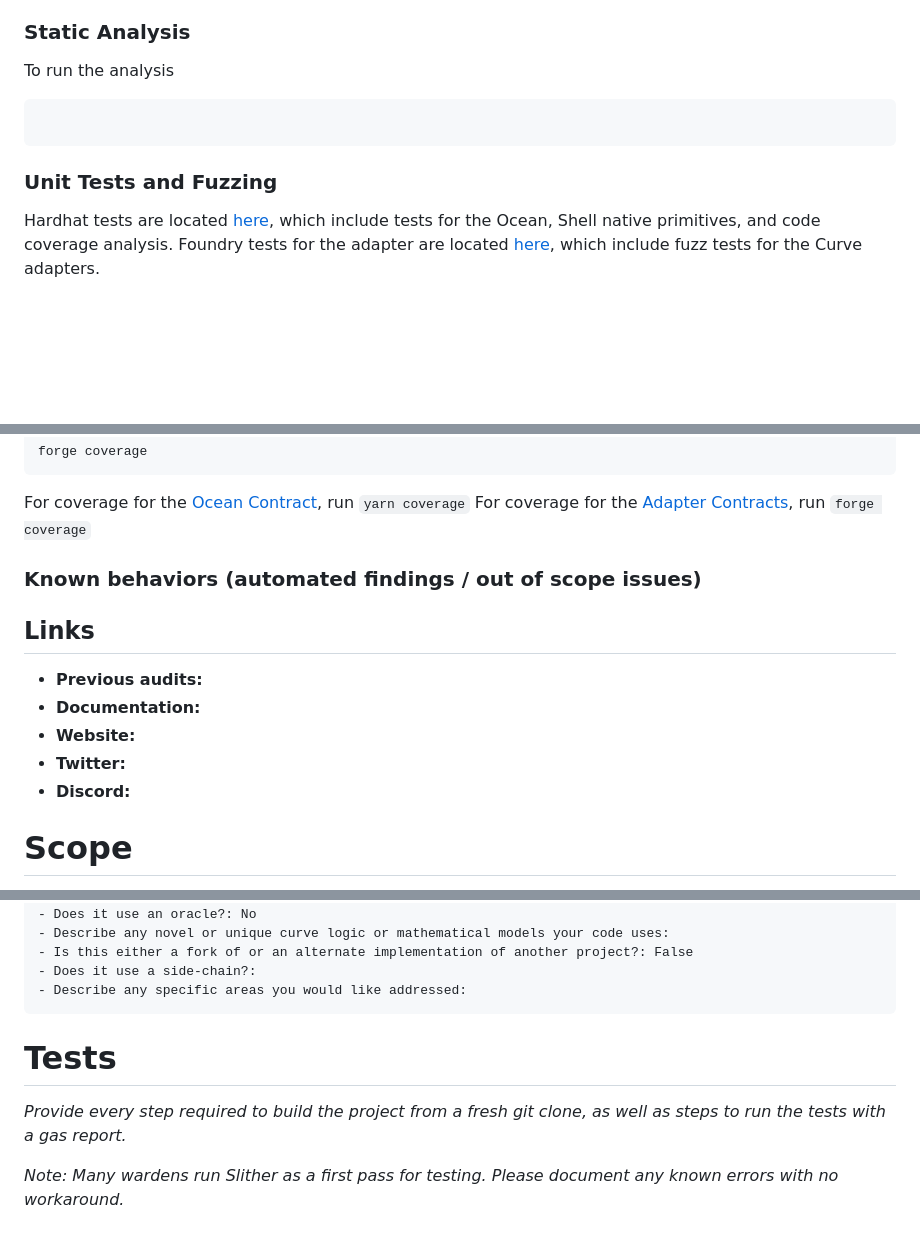
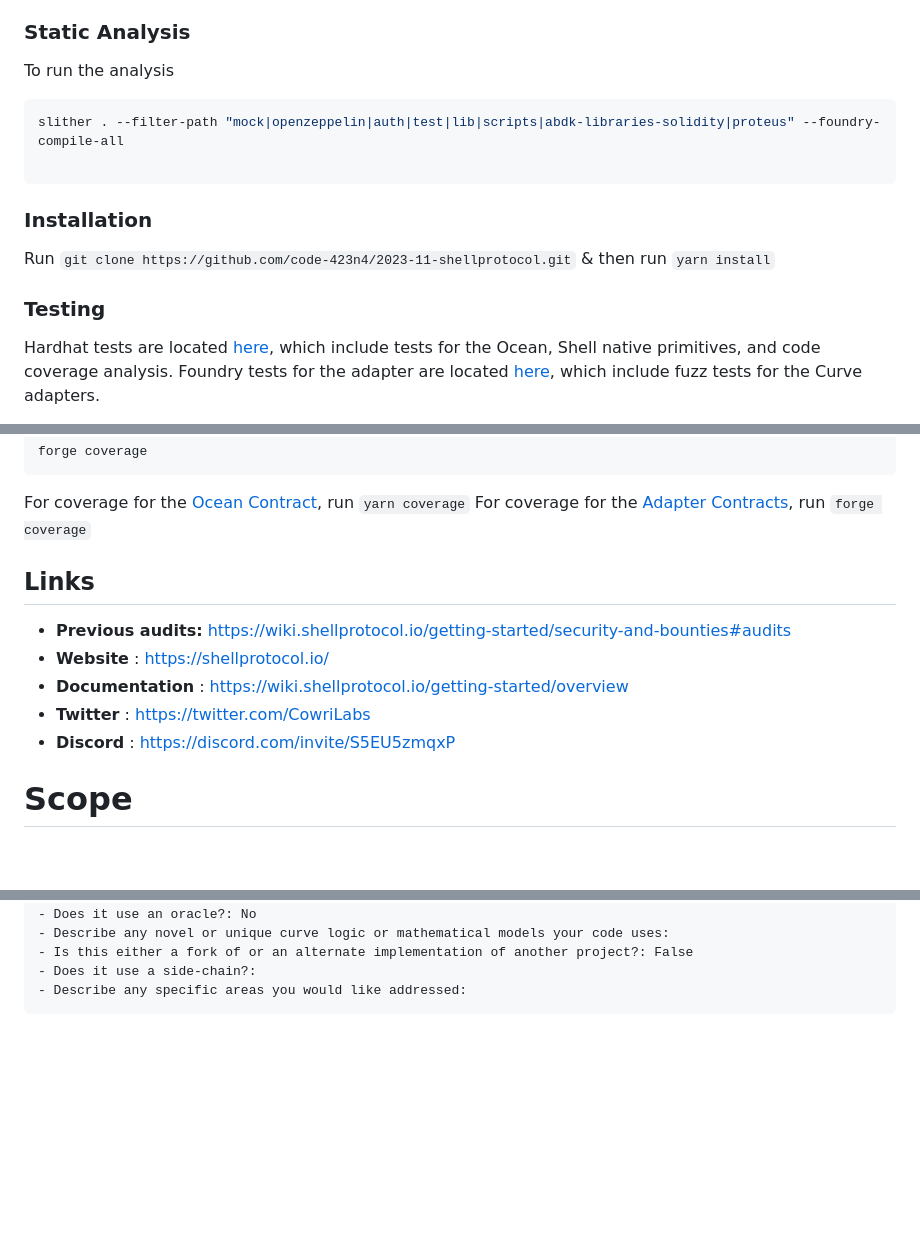
Before and after one commit to code-423n4/2023-11-shellprotocol, a Markdown page: README.md, 3 parts joined by grey strips. GitHub-like rendering; blank space fills up the shorter version.

Commit message:
docs: installation section

````diff
--- a/README.md
+++ b/README.md
@@ -106,10 +106,15 @@ Currently, we use [Slither](https://github.com/crytic/slither) to help identify
 
 To run the analysis
 ```shell
+slither . --filter-path "mock|openzeppelin|auth|test|lib|scripts|abdk-libraries-solidity|proteus" --foundry-compile-all
 
 ```
 
-### Unit Tests and Fuzzing
+### Installation
+
+Run `git clone https://github.com/code-423n4/2023-11-shellprotocol.git` & then run `yarn install`
+
+### Testing
 Hardhat tests are located [here](https://github.com/cowri/shell-protocol-v3-contracts/tree/main/test), which include tests for the Ocean, Shell native primitives, and code coverage analysis. Foundry tests for the adapter are located [here](https://github.com/cowri/shell-protocol-v3-contracts/tree/main/src/test/fork), which include fuzz tests for the Curve adapters.
 
 To compile the contracts
@@ -141,17 +146,13 @@ For coverage for the [Ocean Contract](/src/Ocean/Ocean.sol), run `yarn coverage`
 For coverage for the [Adapter Contracts](/src/adapters/OceanAdapter.sol), run `forge coverage`
 
 
-### Known behaviors (automated findings / out of scope issues)
-
-
 
 ## Links
-
-- **Previous audits:**
-- **Documentation:**
-- **Website:**
-- **Twitter:**
-- **Discord:**
+- **Previous audits:** https://wiki.shellprotocol.io/getting-started/security-and-bounties#audits
+- **Website** : https://shellprotocol.io/
+- **Documentation** : https://wiki.shellprotocol.io/getting-started/overview
+- **Twitter** : https://twitter.com/CowriLabs
+- **Discord** : https://discord.com/invite/S5EU5zmqxP
 
 
 # Scope
@@ -213,9 +214,3 @@ For coverage for the [Adapter Contracts](/src/adapters/OceanAdapter.sol), run `f
 - Does it use a side-chain?:
 - Describe any specific areas you would like addressed:
 ```
-
-# Tests
-
-*Provide every step required to build the project from a fresh git clone, as well as steps to run the tests with a gas report.*
-
-*Note: Many wardens run Slither as a first pass for testing.  Please document any known errors with no workaround.*
````
